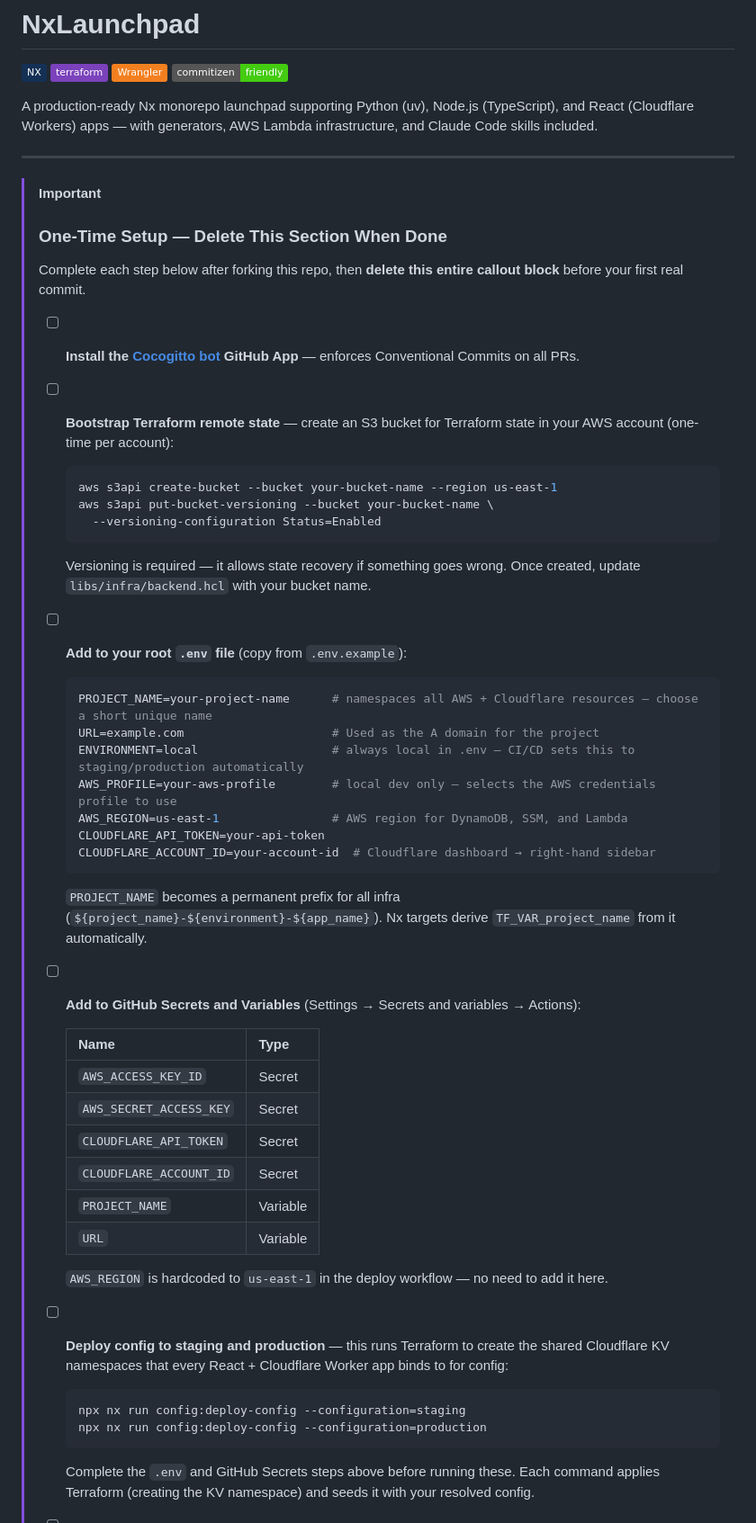
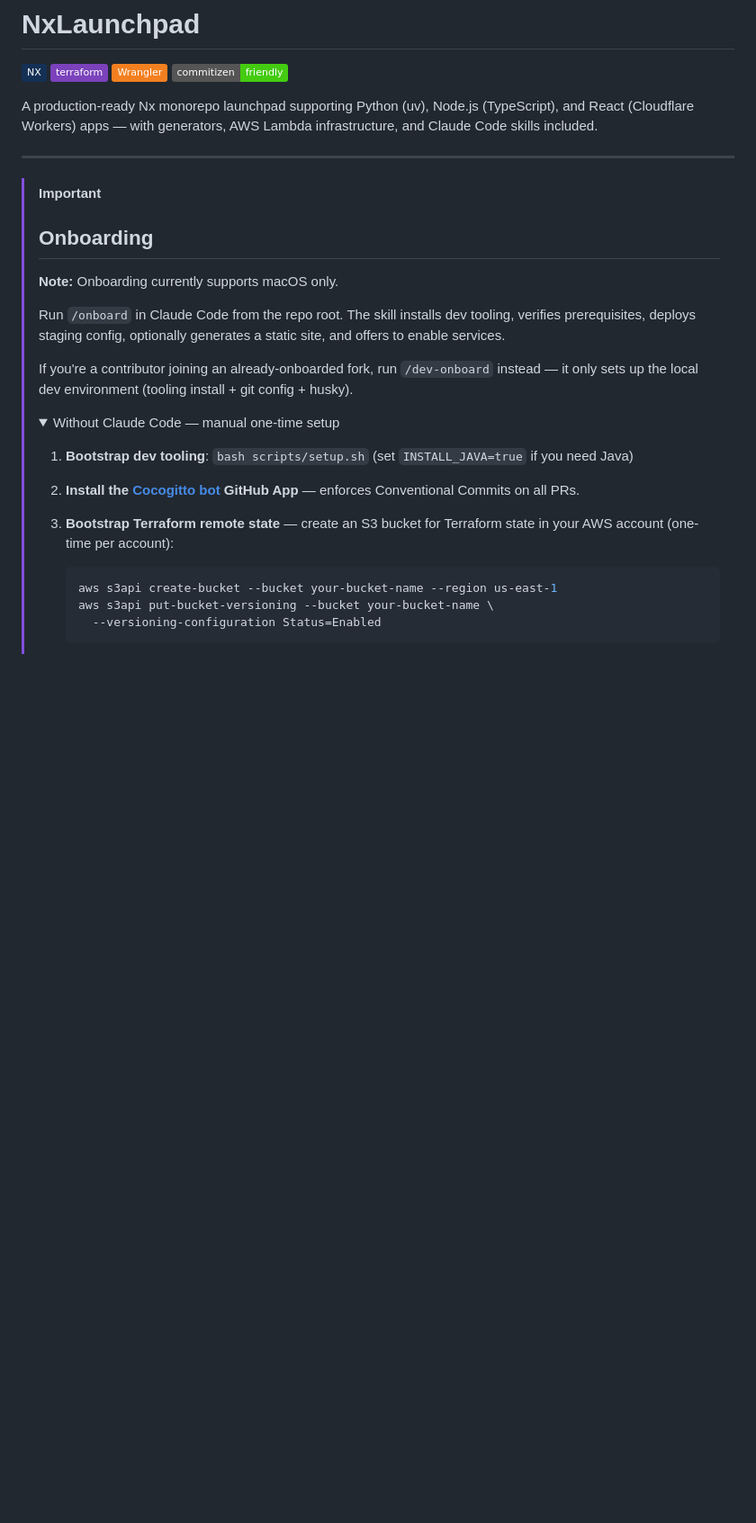
Before and after one commit to barrysteyn/nx-launchpad, a Markdown page: README.md, the part around one of its changes. Shown at 90% size. Drawn GitHub-style; folded sections open; badges without logos; blank space fills up the shorter version.

````diff
--- a/README.md
+++ b/README.md
@@ -11,50 +11,31 @@ A production-ready Nx monorepo launchpad supporting Python (uv), Node.js (TypeSc
 ---
 
 > [!IMPORTANT]
-> ### One-Time Setup — Delete This Section When Done
+> ## Onboarding
 >
-> Complete each step below after forking this repo, then **delete this entire callout block** before your first real commit.
+> **Note:** Onboarding currently supports macOS only.
 >
-> - [ ] **Install the [Cocogitto bot](https://github.com/cocogitto/cocogitto-bot) GitHub App** — enforces Conventional Commits on all PRs.
+> Run `/onboard` in Claude Code from the repo root. The skill installs
+> dev tooling, verifies prerequisites, deploys staging config, optionally
+> generates a static site, and offers to enable services.
 >
-> - [ ] **Bootstrap Terraform remote state** — create an S3 bucket for Terraform state in your AWS account (one-time per account):
->   ```bash
->   aws s3api create-bucket --bucket your-bucket-name --region us-east-1
->   aws s3api put-bucket-versioning --bucket your-bucket-name \
->     --versioning-configuration Status=Enabled
->   ```
->   Versioning is required — it allows state recovery if something goes wrong.
->   Once created, update `libs/infra/backend.hcl` with your bucket name.
+> If you're a contributor joining an already-onboarded fork, run
+> `/dev-onboard` instead — it only sets up the local dev environment
+> (tooling install + git config + husky).
 >
-> - [ ] **Add to your root `.env` file** (copy from `.env.example`):
->   ```bash
->   PROJECT_NAME=your-project-name      # namespaces all AWS + Cloudflare resources — choose a short unique name
->   URL=example.com                     # Used as the A domain for the project
->   ENVIRONMENT=local                   # always local in .env — CI/CD sets this to staging/production automatically
->   AWS_PROFILE=your-aws-profile        # local dev only — selects the AWS credentials profile to use
->   AWS_REGION=us-east-1                # AWS region for DynamoDB, SSM, and Lambda
->   CLOUDFLARE_API_TOKEN=your-api-token
->   CLOUDFLARE_ACCOUNT_ID=your-account-id  # Cloudflare dashboard → right-hand sidebar
->   ```
->   `PROJECT_NAME` becomes a permanent prefix for all infra (`${project_name}-${environment}-${app_name}`). Nx targets derive `TF_VAR_project_name` from it automatically.
+> <details>
+> <summary>Without Claude Code — manual one-time setup</summary>
 >
-> - [ ] **Add to GitHub Secrets and Variables** (Settings → Secrets and variables → Actions):
+> 1. **Bootstrap dev tooling**: `bash scripts/setup.sh`
+>    (set `INSTALL_JAVA=true` if you need Java)
 >
->   | Name | Type |
->   |---|---|
->   | `AWS_ACCESS_KEY_ID` | Secret |
->   | `AWS_SECRET_ACCESS_KEY` | Secret |
->   | `CLOUDFLARE_API_TOKEN` | Secret |
->   | `CLOUDFLARE_ACCOUNT_ID` | Secret |
->   | `PROJECT_NAME` | Variable |
->   | `URL` | Variable |
+> 2. **Install the [Cocogitto bot](https://github.com/cocogitto/cocogitto-bot) GitHub App** — enforces Conventional Commits on all PRs.
 >
->   `AWS_REGION` is hardcoded to `us-east-1` in the deploy workflow — no need to add it here.
+> 3. **Bootstrap Terraform remote state** — create an S3 bucket for Terraform state in your AWS account (one-time per account):
 >
-> - [ ] **Deploy config to staging and production** — this runs Terraform to create the shared Cloudflare KV namespaces that every React + Cloudflare Worker app binds to for config:
->   ```bash
->   npx nx run config:deploy-config --configuration=staging
->   npx nx run config:deploy-config --configuration=production
->   ```
->   Complete the `.env` and GitHub Secrets steps above before running these. Each command applies Terraform (creating the KV namespace) and seeds it with your resolved config.
+>    ```bash
+>    aws s3api create-bucket --bucket your-bucket-name --region us-east-1
+>    aws s3api put-bucket-versioning --bucket your-bucket-name \
+>      --versioning-configuration Status=Enabled
+>    ```
 >
````
Also changed, not shown: other parts of README.md (+50 -11 lines).
